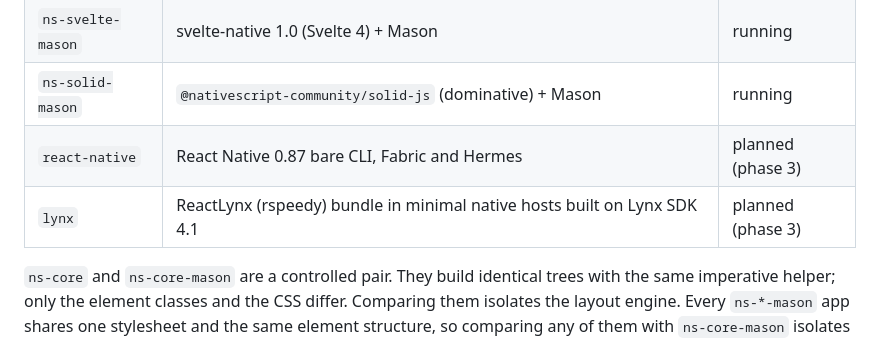
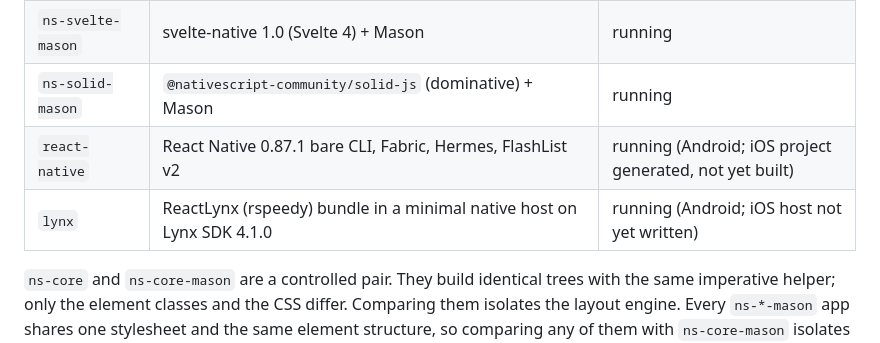
Before and after one commit to triniwiz/xplat-benchmarks, a Markdown page: README.md, the part around the change. Rendered like a GitHub page.

Commit message:
README: react-native and lynx running on Android

```diff
--- a/README.md
+++ b/README.md
@@ -11,8 +11,8 @@ This repo benchmarks layout performance and CSS support on deep and heavy layout
 | `ns-react-mason` | NativeScript React 19 (`@nativescript-community/react`, dominative) + Mason | running |
 | `ns-svelte-mason` | svelte-native 1.0 (Svelte 4) + Mason | running |
 | `ns-solid-mason` | `@nativescript-community/solid-js` (dominative) + Mason | running |
-| `react-native` | React Native 0.87 bare CLI, Fabric and Hermes | planned (phase 3) |
-| `lynx` | ReactLynx (rspeedy) bundle in minimal native hosts built on Lynx SDK 4.1 | planned (phase 3) |
+| `react-native` | React Native 0.87.1 bare CLI, Fabric, Hermes, FlashList v2 | running (Android; iOS project generated, not yet built) |
+| `lynx` | ReactLynx (rspeedy) bundle in a minimal native host on Lynx SDK 4.1.0 | running (Android; iOS host not yet written) |
 
 `ns-core` and `ns-core-mason` are a controlled pair. They build identical trees with the same imperative helper; only the element classes and the CSS differ. Comparing them isolates the layout engine. Every `ns-*-mason` app shares one stylesheet and the same element structure, so comparing any of them with `ns-core-mason` isolates the cost of that framework.
 
```
